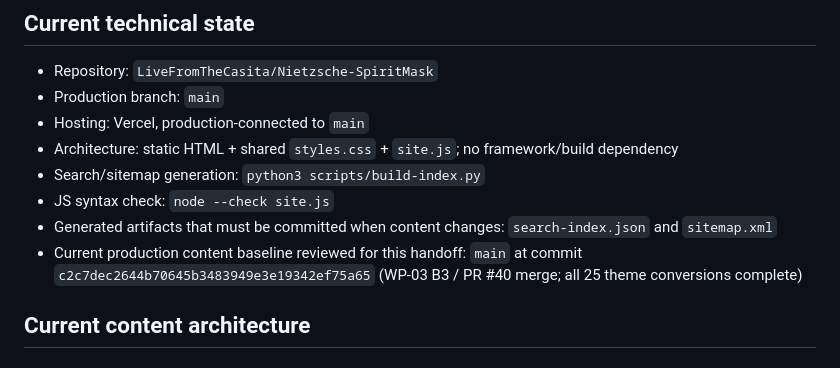
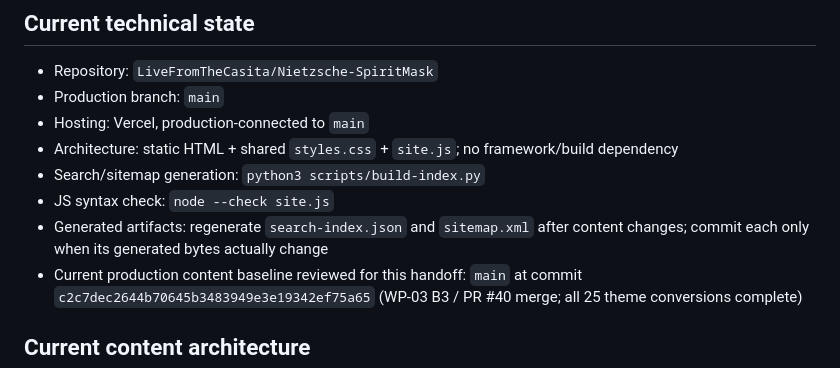
Before and after one commit to LiveFromTheCasita/Nietzsche-SpiritMask, a Markdown page: docs/PROJECT_HANDOFF.md, the part around the change. Drawn GitHub-style.

Commit message:
Docs: clarify generated-file rule

```diff
--- a/docs/PROJECT_HANDOFF.md
+++ b/docs/PROJECT_HANDOFF.md
@@ -12,7 +12,7 @@ This file is the canonical project-state handoff for any human or AI contributor
 - Architecture: static HTML + shared `styles.css` + `site.js`; no framework/build dependency
 - Search/sitemap generation: `python3 scripts/build-index.py`
 - JS syntax check: `node --check site.js`
-- Generated artifacts that must be committed when content changes: `search-index.json` and `sitemap.xml`
+- Generated artifacts: regenerate `search-index.json` and `sitemap.xml` after content changes; commit each only when its generated bytes actually change
 - Current production content baseline reviewed for this handoff: `main` at commit `c2c7dec2644b70645b3483949e3e19342ef75a65` (WP-03 B3 / PR #40 merge; all 25 theme conversions complete)
 
 ## Current content architecture
```
